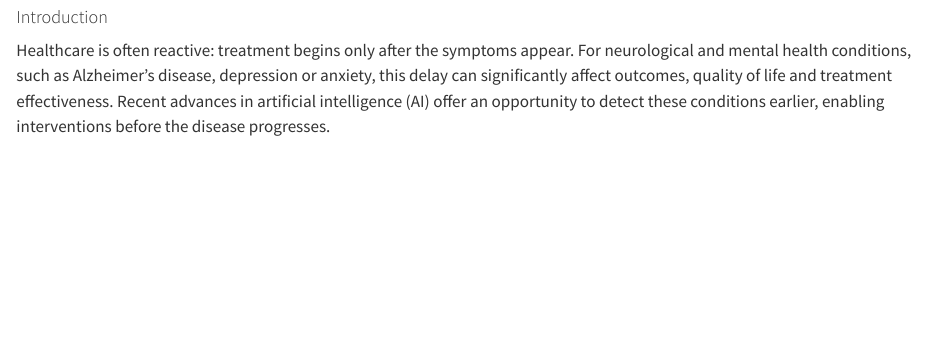
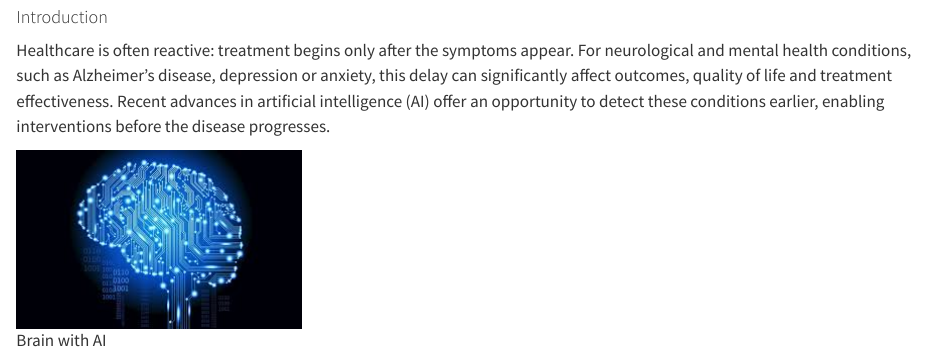
Before and after one commit to apoorva43/blog, a Quarto document (myblog/posts/post-with-code/index.qmd): the page in a window 1100 px wide, from 230 px down. Rendered offline with R 4.5, knitr and Pandoc in place of Quarto, with nearby package versions.

Commit message:
Added image to the blog post

```diff
--- a/myblog/posts/post-with-code/index.qmd
+++ b/myblog/posts/post-with-code/index.qmd
@@ -11,3 +11,5 @@ This is a blog post outlining how AI can be used to detect and monitor neurologi
 #### Introduction
 
 Healthcare is often reactive: treatment begins only after the symptoms appear. For neurological and mental health conditions, such as Alzheimer's disease, depression or anxiety, this delay can significantly affect outcomes, quality of life and treatment effectiveness. Recent advances in artificial intelligence (AI) offer an opportunity to detect these conditions earlier, enabling interventions before the disease progresses.
+
+![Brain with AI](image.jpeg)
```
Also changed, not shown: myblog/docs/search.json, 3 other files.
